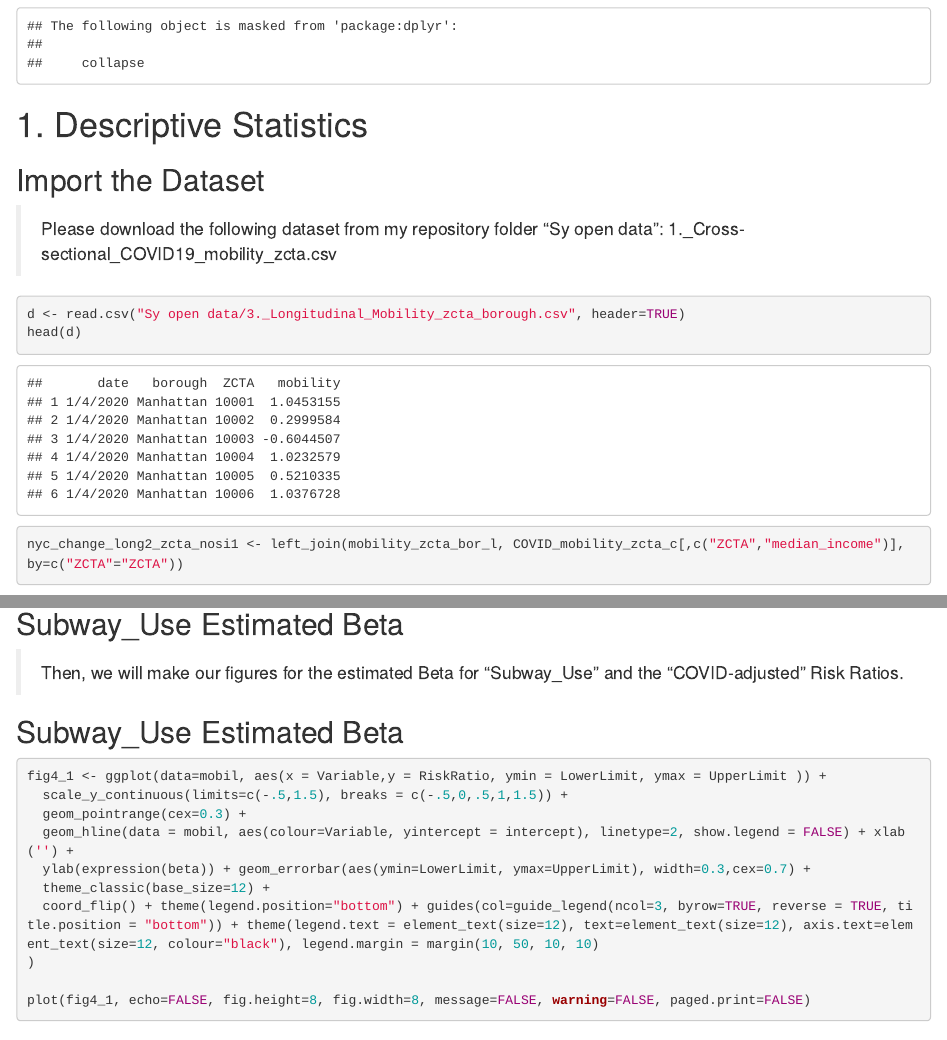
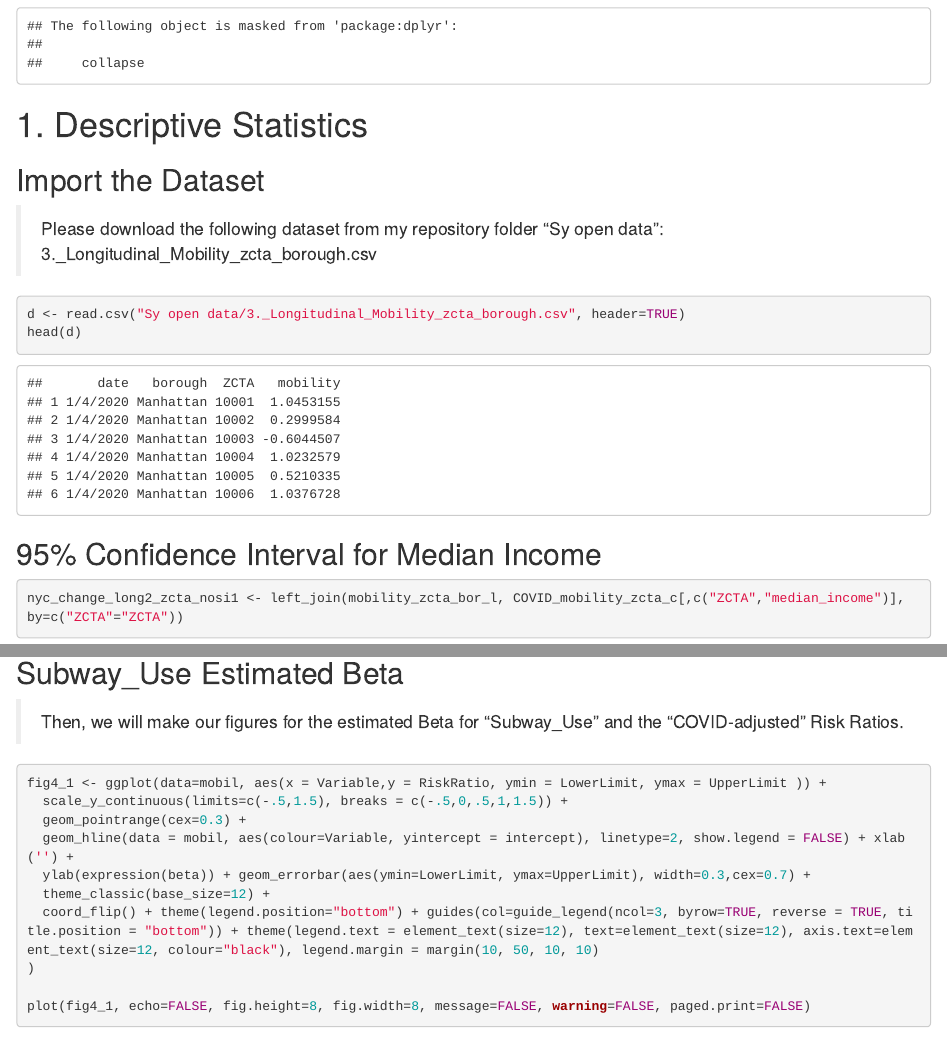
Before and after one commit to juliannad0929/julid24-data-replication-assignment, an R Markdown document (julid24_DataReplication.Rmd): the page in a window 1100 px wide, from 1640 px down, and a second part further down, joined at a grey line. Rendered offline with R 4.5, knitr and Pandoc, with nearby package versions; drawn as R Markdown's standard HTML page in place of the format the file asks for; some code elsewhere in the file could not run offline.

Commit message:
progress

````diff
--- a/julid24_DataReplication.Rmd
+++ b/julid24_DataReplication.Rmd
@@ -34,13 +34,14 @@ library(segmented) # for regression models
 # 1. Descriptive Statistics
 
 ## Import the Dataset
-> Please download the following dataset from my repository folder "Sy open data": 1._Cross-sectional_COVID19_mobility_zcta.csv
+> Please download the following dataset from my repository folder "Sy open data": 3._Longitudinal_Mobility_zcta_borough.csv
 
 ```{r}
 d <- read.csv("Sy open data/3._Longitudinal_Mobility_zcta_borough.csv", header=TRUE)
 head(d)
 ```
 
+## 95% Confidence Interval for Median Income
 ```{r}
 nyc_change_long2_zcta_nosi1 <- left_join(mobility_zcta_bor_l, COVID_mobility_zcta_c[,c("ZCTA","median_income")], by=c("ZCTA"="ZCTA"))
 nyc_change_long2_zcta_nosi11 <- nyc_change_long2_zcta_nosi1 %>% mutate(income_d = ntile(median_income, 5))
@@ -112,7 +113,6 @@ RR$intercept <- 1 #the null for risk ratio is 1
 ## Subway_Use Estimated Beta
 > Then, we will make our figures for the estimated Beta for "Subway_Use" and the "COVID-adjusted" Risk Ratios.
 
-## Subway_Use Estimated Beta
 ```{r, warning=FALSE}
 fig4_1 <- ggplot(data=mobil, aes(x = Variable,y = RiskRatio, ymin = LowerLimit, ymax = UpperLimit )) +
   scale_y_continuous(limits=c(-.5,1.5), breaks = c(-.5,0,.5,1,1.5)) +
````
Also changed, not shown: julid24_DataReplication.Rmd (6 more changed lines).
